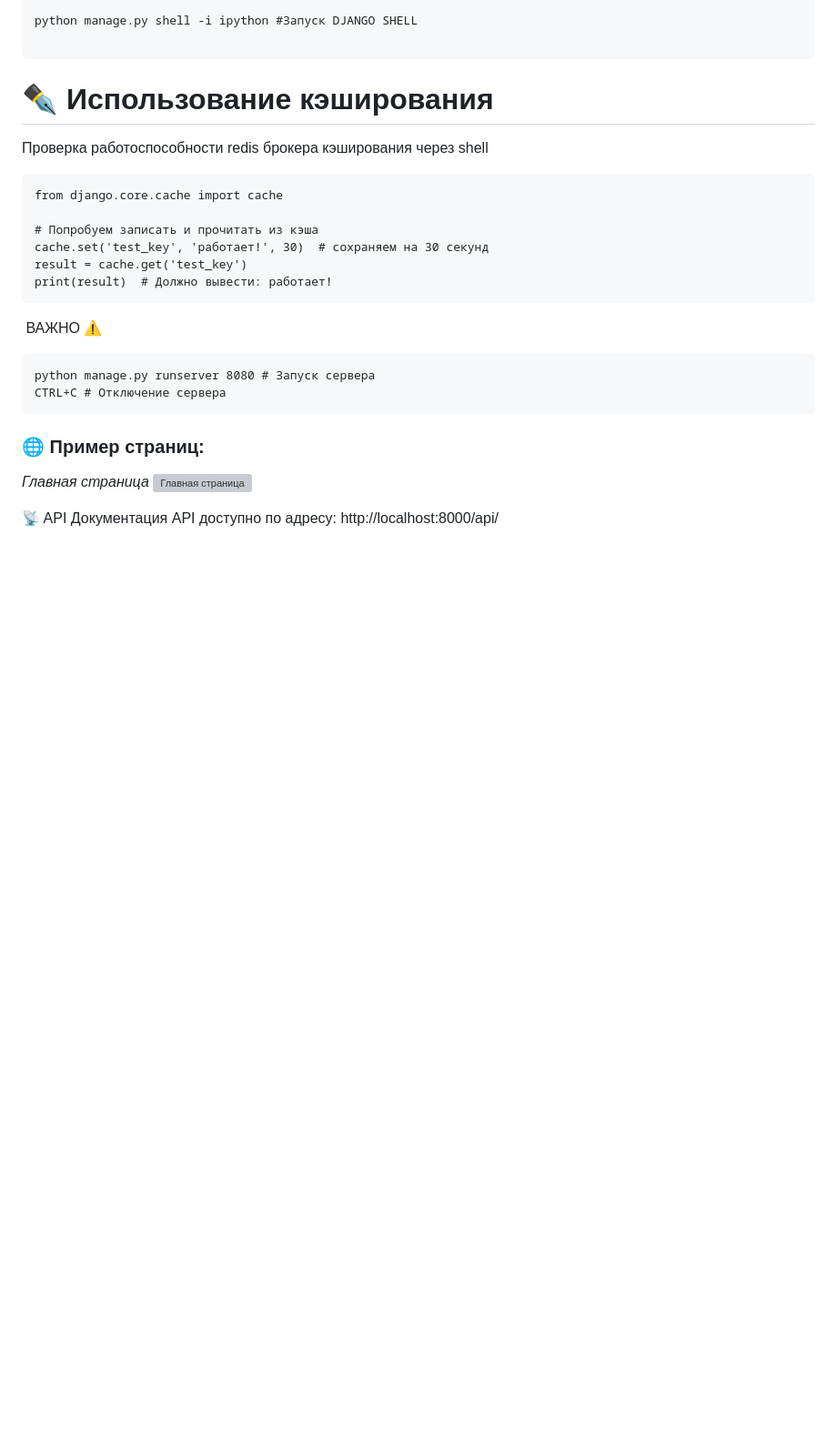
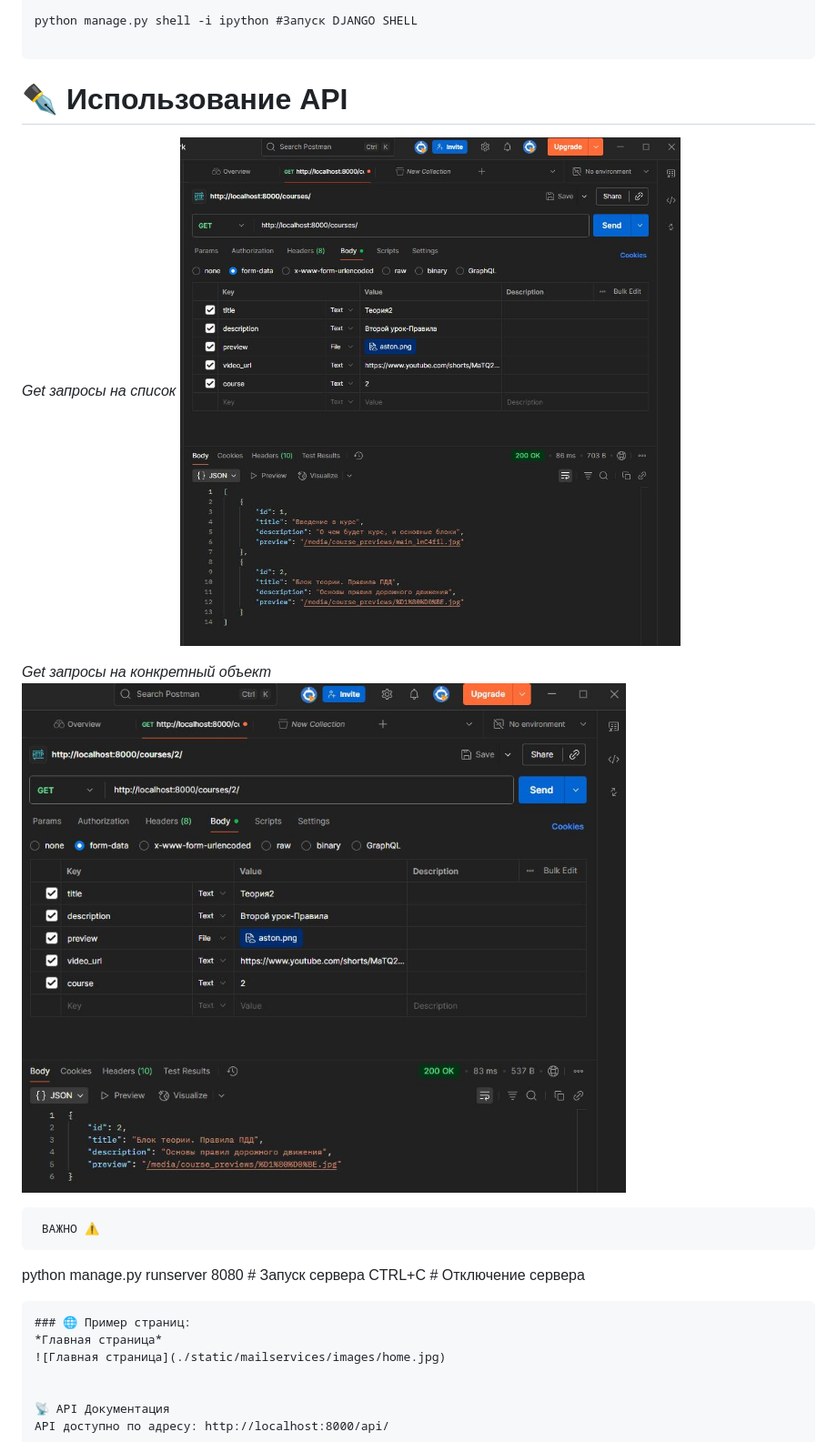
Before and after one commit to StreetShiffter/DJANGO_REST_HW, a Markdown page: README.md, the part around the change. Shown: that part at 91% size. GitHub-like rendering; pictures changed too: media/get.jpg (added), media/get_pk.jpg (added); blank space fills up the shorter version; grey boxes are pictures that could not be loaded.

````diff
--- a/README.md
+++ b/README.md
@@ -56,17 +56,14 @@ python manage.py shell -i ipython #Запуск DJANGO SHELL
 
 ```
 
-# ✒️ Использование кэширования
+# ✒️ Использование API
+*Get запросы на список*
+![Get запросы на список](./media/get.jpg)
 
 
-Проверка работоспособности redis брокера кэширования через shell
-```
-from django.core.cache import cache
+*Get запросы на конкретный объект*
+![Get запросы на конкретный объект](./media/get_pk.jpg)
 
-# Попробуем записать и прочитать из кэша
-cache.set('test_key', 'работает!', 30)  # сохраняем на 30 секунд
-result = cache.get('test_key')
-print(result)  # Должно вывести: работает!
 ```
 ️ ВАЖНО ⚠️
 ```
````
Also changed, not shown: media/course_previews/aston.png (added).
